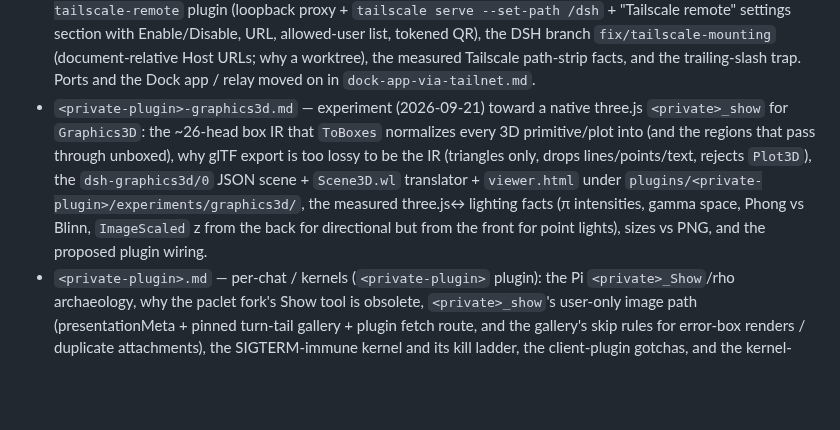
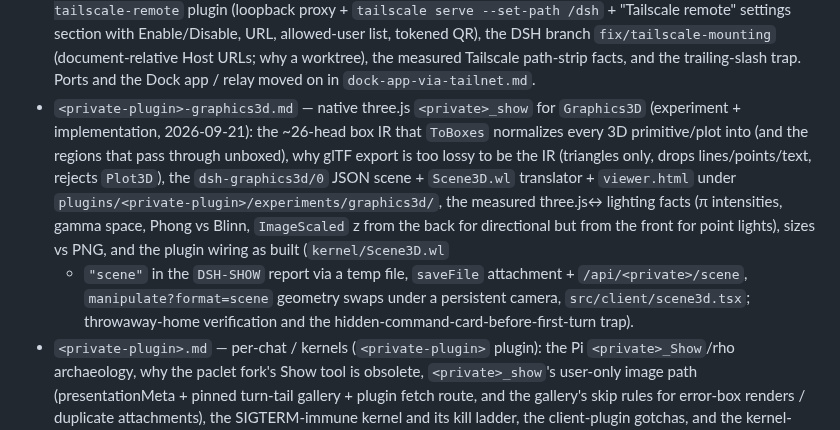
Before and after one commit to Demonstrandum/dsh-plugins, a Markdown page: AGENTS.md, the part around the change. Drawn GitHub-style; blank space fills up the shorter version.

Commit message:
<private-plugin>: native three.js scenes for Graphics3D — kernel/Scene3D.wl emits a dsh-graphics3d/0 scene beside the PNG, stored as a file attachment and served by /api/<private>/scene; src/client/scene3d.tsx renders it (rotatable, themed); Manipulate of Graphics3D re-renders scene-only (format=scene) under a persistent camera; recipe + README updated

```diff
--- a/AGENTS.md
+++ b/AGENTS.md
@@ -473,8 +473,8 @@ can reproduce or maintain it:
   `fix/tailscale-mounting` (document-relative Host URLs; why a worktree), the
   measured Tailscale path-strip facts, and the trailing-slash trap. Ports and
   the Dock app / relay moved on in `dock-app-via-tailnet.md`.
-- `<private-plugin>-graphics3d.md` — experiment (2026-09-21) toward a
-  native three.js `<private>_show` for `Graphics3D`: the ~26-head box IR that
+- `<private-plugin>-graphics3d.md` — native three.js `<private>_show` for
+  `Graphics3D` (experiment + implementation, 2026-09-21): the ~26-head box IR that
   `ToBoxes` normalizes every 3D primitive/plot into (and the regions that pass
   through unboxed), why glTF export is too lossy to be the IR (triangles only,
   drops lines/points/text, rejects `Plot3D`), the `dsh-graphics3d/0` JSON
@@ -482,7 +482,11 @@ can reproduce or maintain it:
   `plugins/<private-plugin>/experiments/graphics3d/`, the measured
   three.js↔<private> lighting facts (π intensities, gamma space, Phong vs
   Blinn, `ImageScaled` z from the back for directional but from the front for
-  point lights), sizes vs PNG, and the proposed plugin wiring.
+  point lights), sizes vs PNG, and the plugin wiring as built (`kernel/Scene3D.wl`
+  + `"scene"` in the `DSH-SHOW` report via a temp file, `saveFile` attachment +
+  `/api/<private>/scene`, `manipulate?format=scene` geometry swaps under a
+  persistent camera, `src/client/scene3d.tsx`; throwaway-home verification and
+  the hidden-command-card-before-first-turn trap).
 - `<private-plugin>.md` — per-chat <private>/<private> kernels
   (`<private-plugin>` plugin): the Pi `<private>_Show`/rho archaeology,
   why the paclet fork's Show tool is obsolete, `<private>_show`'s user-only image
```
